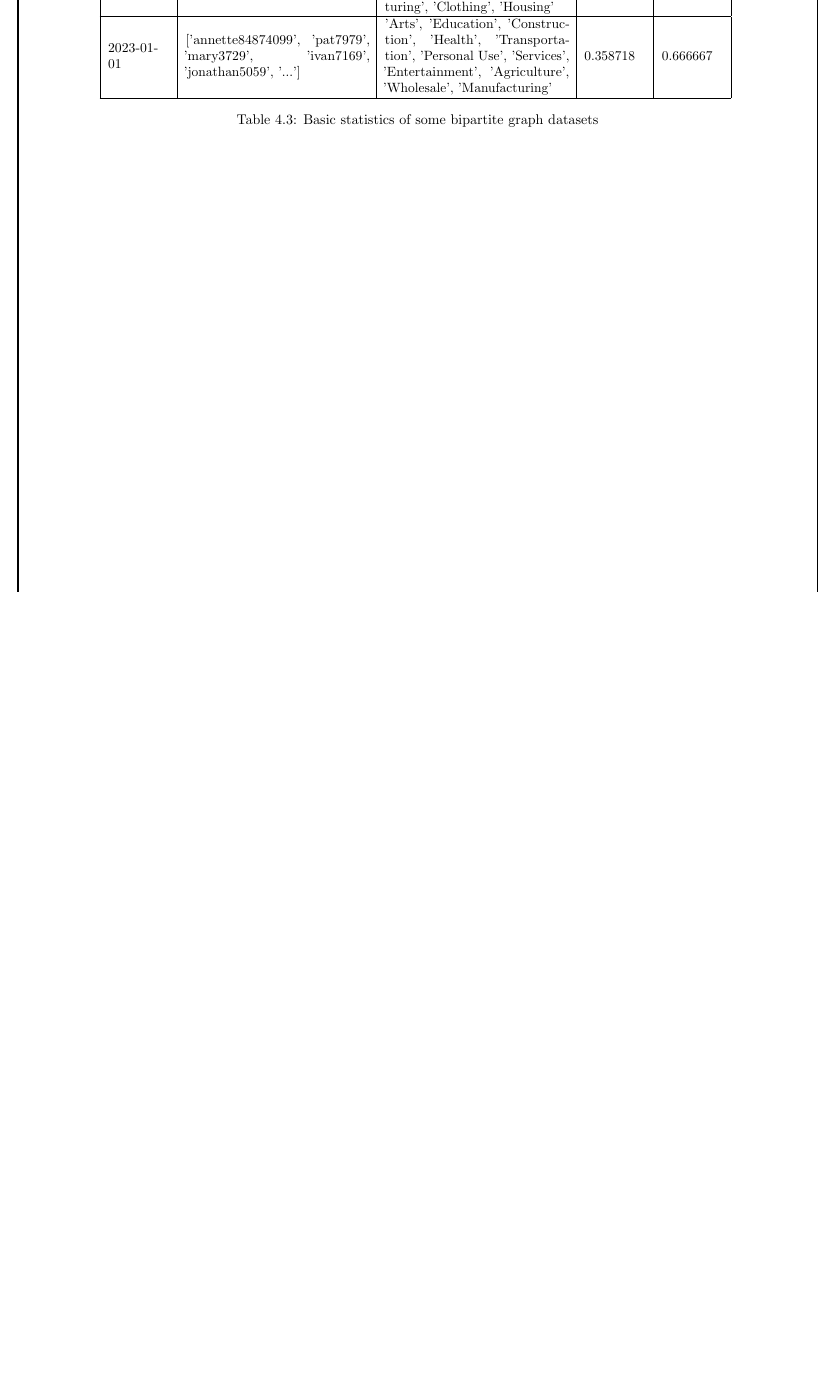
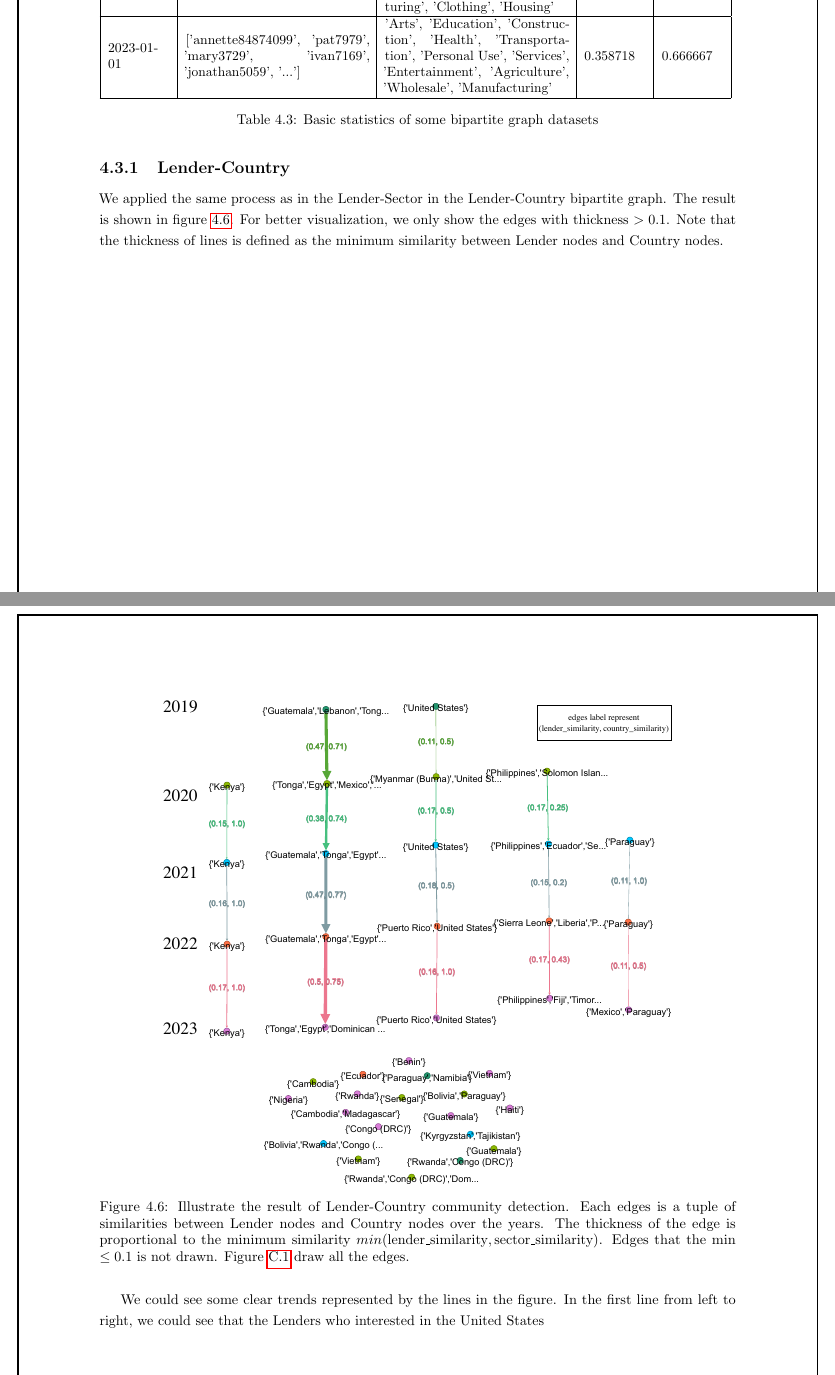
Before and after one commit to gameliee/kiva-writing, a LaTeX thesis (main.tex, which reads chap4/chap4.tex): part of page 38 of 54 before the commit and two parts of pages 38 and 39 of 54 after it, the two joined at a grey line, cut so that both start at the same text, the shorter picture padded with empty space. Compiled offline with pdfLaTeX.

Commit message:
chap4: LCountry

```diff
--- a/chap4/chap4.tex
+++ b/chap4/chap4.tex
@@ -465,3 +465,26 @@ We could not conclude that there is a community of Lenders with regard to those
 	\caption{Basic statistics of some bipartite graph datasets}
 	\label{tab:LS-other}
 \end{table}
+
+\subsection{Lender-Country}
+
+We applied the same process as in the Lender-Sector in the Lender-Country bipartite graph.
+The result is shown in figure \ref{fig:LCountry}.
+For better visualization, we only show the edges with thickness $> 0.1$.
+Note that the thickness of lines is defined as the minimum similarity between Lender nodes and Country nodes.
+
+\begin{figure}[H]
+	\centering
+	\includegraphics[width=0.8\textwidth]{images/LCountry.pdf}
+	\caption[Illustrate the result of Lender-Country community detection]{
+		Illustrate the result of Lender-Country community detection.
+		Each edges is a tuple of similarities between Lender nodes and Country nodes over the years.
+		The thickness of the edge is proportional to the minimum similarity $min(\text{lender\_similarity}, \text{sector\_similarity})$.
+		Edges that the min $\le 0.1$ is not drawn.
+		Figure \ref{fig:appendix-LCountry-full} draw all the edges.
+	}
+	\label{fig:LCountry}
+\end{figure}
+
+We could see some clear trends represented by the lines in the figure.
+In the first line from left to right, we could see that the Lenders who interested in the United States
```
Also changed, not shown: backmatter/appendix.tex (+2 -2 lines), images/LCountry-full.pdf (added), images/LCountry.pdf.
